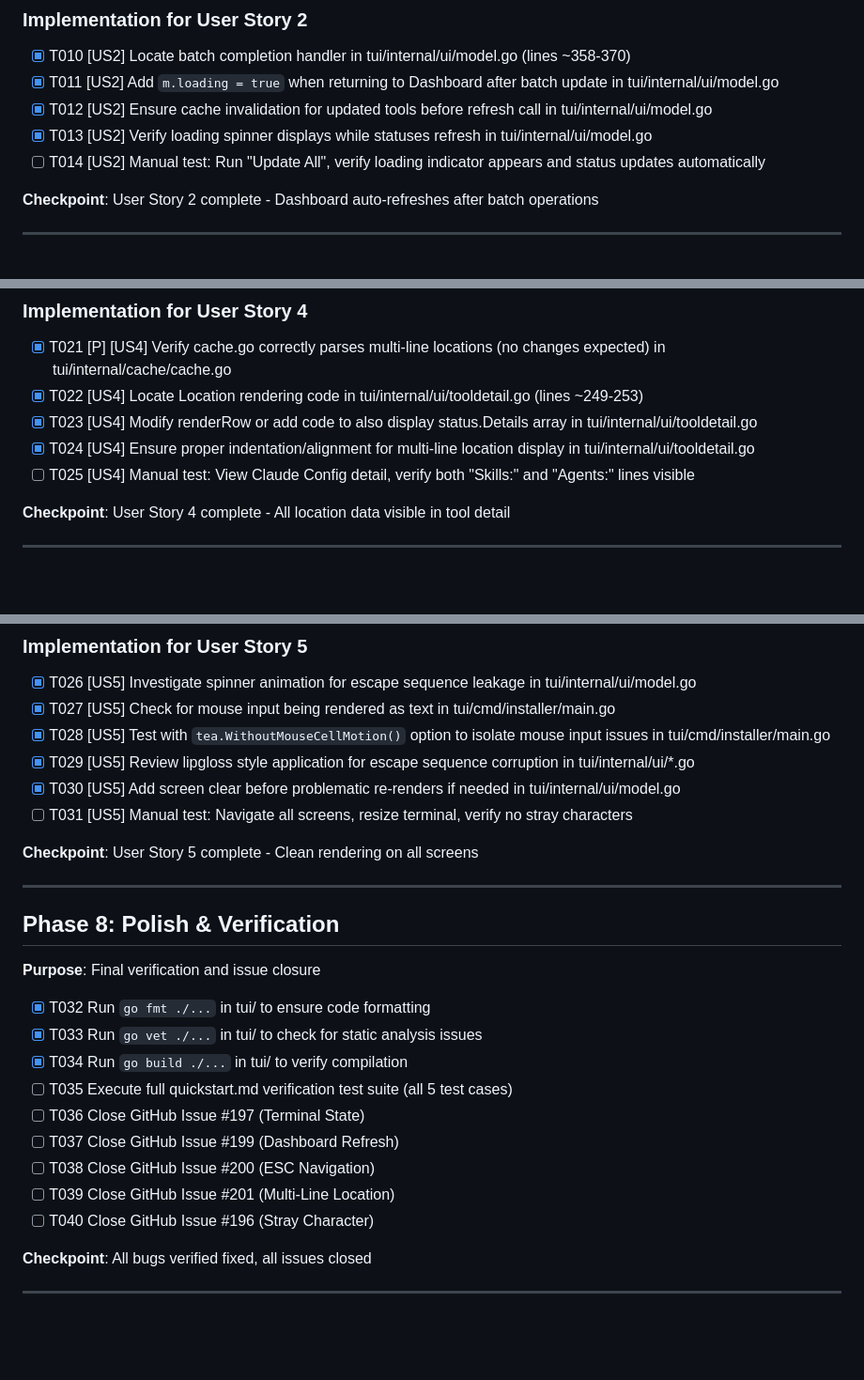
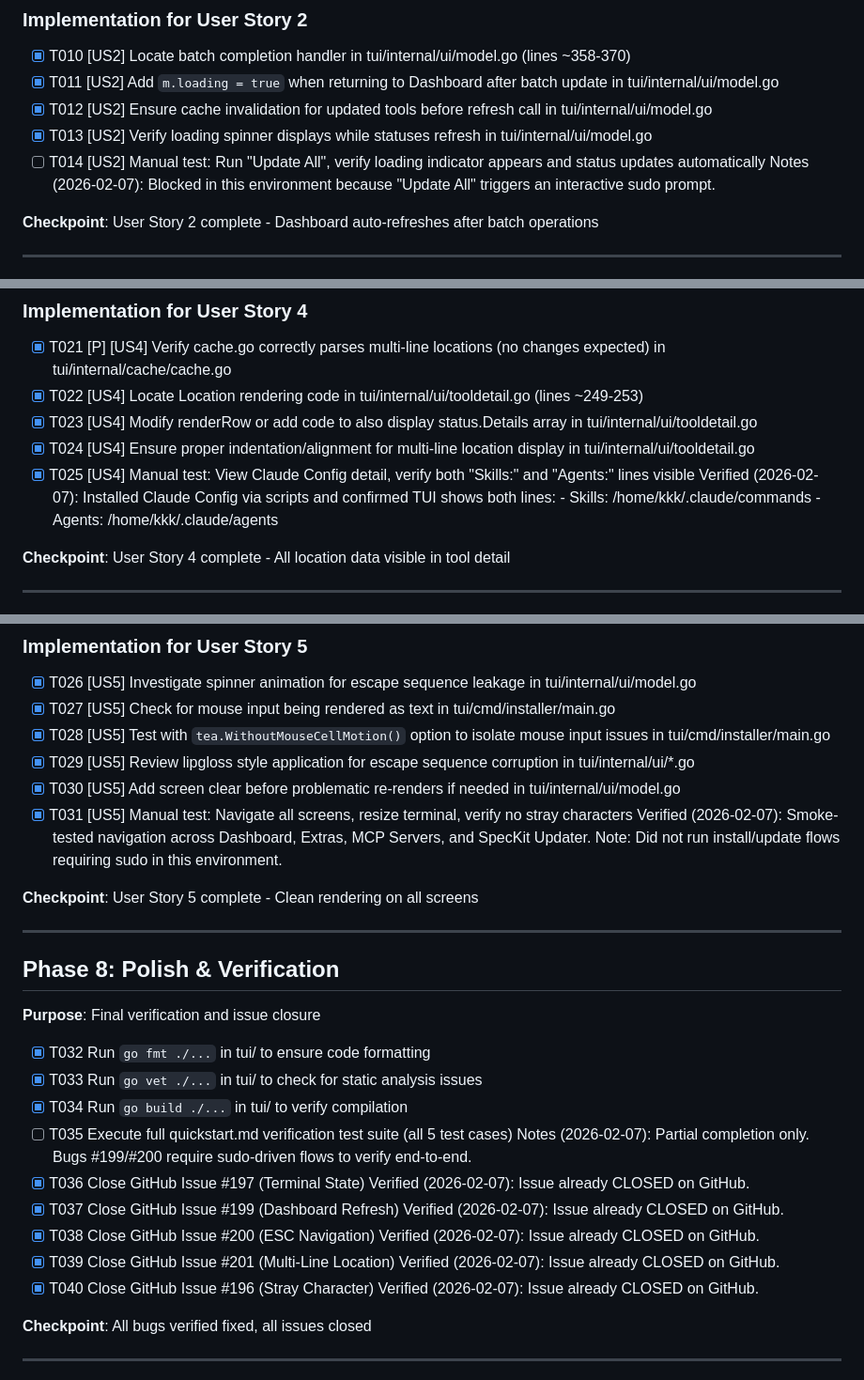
Before and after one commit to kairin/000-dotfiles, a Markdown page: specs/012-fix-tui-bugs/tasks.md, 3 parts joined by grey strips. Shown at 94% size. Drawn GitHub-style; blank space fills up the shorter version.

Commit message:
docs(specs): record 012-fix-tui-bugs verification status
- Mark verified items and document sudo-blocked checks
- Note that #196/#197/#199/#200/#201 are already closed (checked 2026-02-07)

```diff
--- a/specs/012-fix-tui-bugs/tasks.md
+++ b/specs/012-fix-tui-bugs/tasks.md
@@ -75,6 +75,7 @@
 - [X] T012 [US2] Ensure cache invalidation for updated tools before refresh call in tui/internal/ui/model.go
 - [X] T013 [US2] Verify loading spinner displays while statuses refresh in tui/internal/ui/model.go
 - [ ] T014 [US2] Manual test: Run "Update All", verify loading indicator appears and status updates automatically
+      Notes (2026-02-07): Blocked in this environment because "Update All" triggers an interactive sudo prompt.
 
 **Checkpoint**: User Story 2 complete - Dashboard auto-refreshes after batch operations
 
@@ -111,7 +113,10 @@
 - [X] T022 [US4] Locate Location rendering code in tui/internal/ui/tooldetail.go (lines ~249-253)
 - [X] T023 [US4] Modify renderRow or add code to also display status.Details array in tui/internal/ui/tooldetail.go
 - [X] T024 [US4] Ensure proper indentation/alignment for multi-line location display in tui/internal/ui/tooldetail.go
-- [ ] T025 [US4] Manual test: View Claude Config detail, verify both "Skills:" and "Agents:" lines visible
+- [X] T025 [US4] Manual test: View Claude Config detail, verify both "Skills:" and "Agents:" lines visible
+      Verified (2026-02-07): Installed Claude Config via scripts and confirmed TUI shows both lines:
+      - Skills: /home/kkk/.claude/commands
+      - Agents: /home/kkk/.claude/agents
 
 **Checkpoint**: User Story 4 complete - All location data visible in tool detail
 
@@ -130,7 +135,9 @@
 - [X] T028 [US5] Test with `tea.WithoutMouseCellMotion()` option to isolate mouse input issues in tui/cmd/installer/main.go
 - [X] T029 [US5] Review lipgloss style application for escape sequence corruption in tui/internal/ui/*.go
 - [X] T030 [US5] Add screen clear before problematic re-renders if needed in tui/internal/ui/model.go
-- [ ] T031 [US5] Manual test: Navigate all screens, resize terminal, verify no stray characters
+- [X] T031 [US5] Manual test: Navigate all screens, resize terminal, verify no stray characters
+      Verified (2026-02-07): Smoke-tested navigation across Dashboard, Extras, MCP Servers, and SpecKit Updater.
+      Note: Did not run install/update flows requiring sudo in this environment.
 
 **Checkpoint**: User Story 5 complete - Clean rendering on all screens
 
@@ -144,11 +151,17 @@
 - [X] T033 Run `go vet ./...` in tui/ to check for static analysis issues
 - [X] T034 Run `go build ./...` in tui/ to verify compilation
 - [ ] T035 Execute full quickstart.md verification test suite (all 5 test cases)
-- [ ] T036 Close GitHub Issue #197 (Terminal State)
-- [ ] T037 Close GitHub Issue #199 (Dashboard Refresh)
-- [ ] T038 Close GitHub Issue #200 (ESC Navigation)
-- [ ] T039 Close GitHub Issue #201 (Multi-Line Location)
-- [ ] T040 Close GitHub Issue #196 (Stray Character)
+      Notes (2026-02-07): Partial completion only. Bugs #199/#200 require sudo-driven flows to verify end-to-end.
+- [X] T036 Close GitHub Issue #197 (Terminal State)
+      Verified (2026-02-07): Issue already CLOSED on GitHub.
+- [X] T037 Close GitHub Issue #199 (Dashboard Refresh)
+      Verified (2026-02-07): Issue already CLOSED on GitHub.
+- [X] T038 Close GitHub Issue #200 (ESC Navigation)
+      Verified (2026-02-07): Issue already CLOSED on GitHub.
+- [X] T039 Close GitHub Issue #201 (Multi-Line Location)
+      Verified (2026-02-07): Issue already CLOSED on GitHub.
+- [X] T040 Close GitHub Issue #196 (Stray Character)
+      Verified (2026-02-07): Issue already CLOSED on GitHub.
 
 **Checkpoint**: All bugs verified fixed, all issues closed
 
```
Also changed, not shown: other parts of specs/012-fix-tui-bugs/tasks.md (+1 -0 lines).
